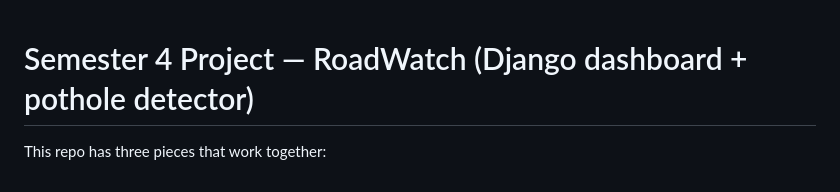
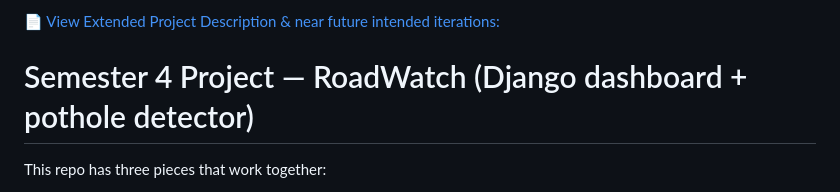
Before and after one commit to Akshaj1234454/semester-4-project, a Markdown page: README.md, the part around the change. Drawn GitHub-style.

Commit message:
updated the .md for the desc file

```diff
--- a/README.md
+++ b/README.md
@@ -1,3 +1,5 @@
+[📄 View Extended Project Description & near future intended iterations: ](./roadwatch.pdf)
+
 # Semester 4 Project — RoadWatch (Django dashboard + pothole detector)
 
 This repo has three pieces that work together:
```
